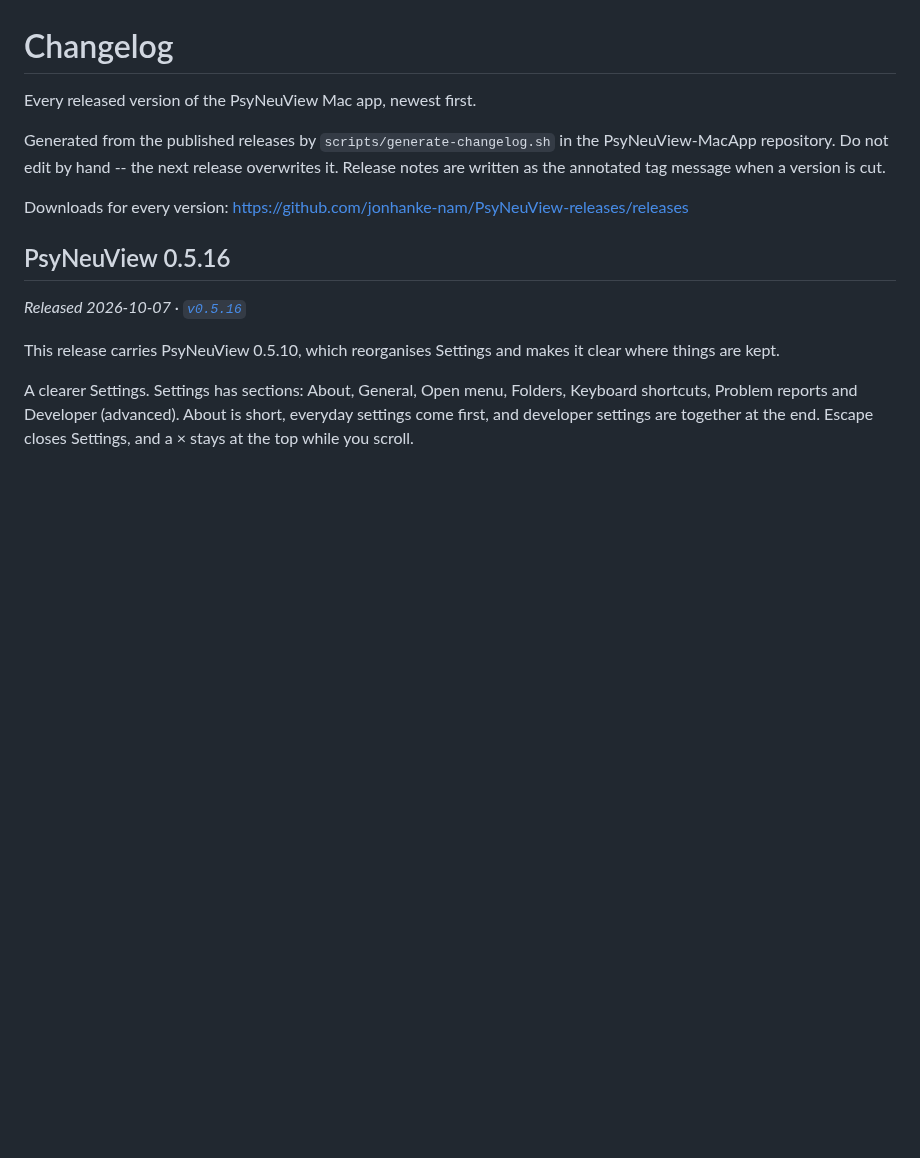
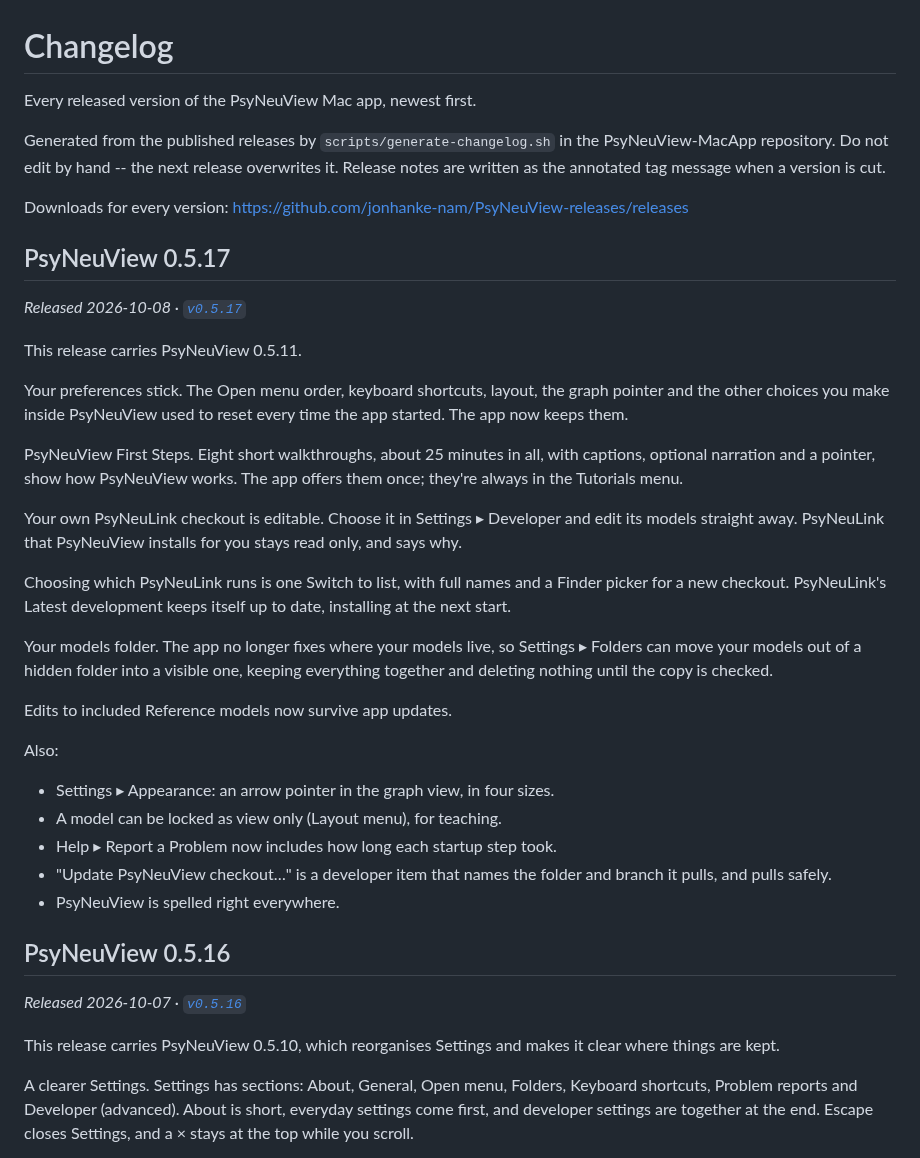
Before and after one commit to jonhanke-nam/PsyNeuView-releases, a Markdown page: CHANGELOG.md, the part around the change. GitHub-like rendering; blank space fills up the shorter version.

Commit message:
Regenerate CHANGELOG.md for v0.5.17

```diff
--- a/CHANGELOG.md
+++ b/CHANGELOG.md
@@ -8,6 +8,31 @@ release overwrites it. Release notes are written as the annotated tag
 message when a version is cut.
 
 Downloads for every version: https://github.com/jonhanke-nam/PsyNeuView-releases/releases
+
+## PsyNeuView 0.5.17
+
+_Released 2026-10-08 · [`v0.5.17`](https://github.com/jonhanke-nam/PsyNeuView-releases/releases/tag/v0.5.17)_
+
+This release carries PsyNeuView 0.5.11.
+
+Your preferences stick. The Open menu order, keyboard shortcuts, layout, the graph pointer and the other choices you make inside PsyNeuView used to reset every time the app started. The app now keeps them.
+
+PsyNeuView First Steps. Eight short walkthroughs, about 25 minutes in all, with captions, optional narration and a pointer, show how PsyNeuView works. The app offers them once; they're always in the Tutorials menu.
+
+Your own PsyNeuLink checkout is editable. Choose it in Settings ▸ Developer and edit its models straight away. PsyNeuLink that PsyNeuView installs for you stays read only, and says why.
+
+Choosing which PsyNeuLink runs is one Switch to list, with full names and a Finder picker for a new checkout. PsyNeuLink's Latest development keeps itself up to date, installing at the next start.
+
+Your models folder. The app no longer fixes where your models live, so Settings ▸ Folders can move your models out of a hidden folder into a visible one, keeping everything together and deleting nothing until the copy is checked.
+
+Edits to included Reference models now survive app updates.
+
+Also:
+- Settings ▸ Appearance: an arrow pointer in the graph view, in four sizes.
+- A model can be locked as view only (Layout menu), for teaching.
+- Help ▸ Report a Problem now includes how long each startup step took.
+- "Update PsyNeuView checkout…" is a developer item that names the folder and branch it pulls, and pulls safely.
+- PsyNeuView is spelled right everywhere.
 
 ## PsyNeuView 0.5.16
 
```
